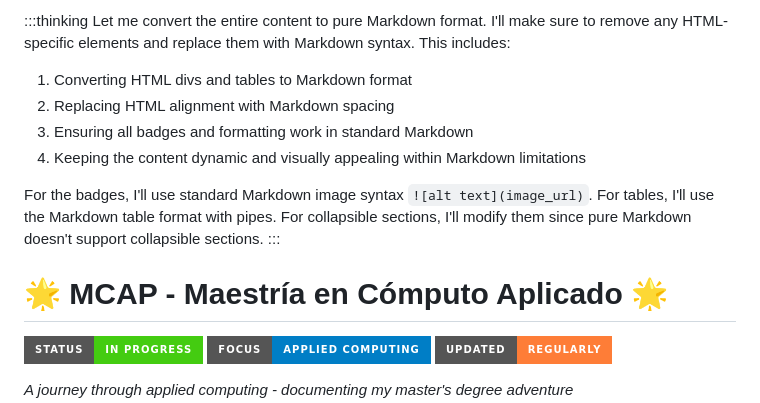
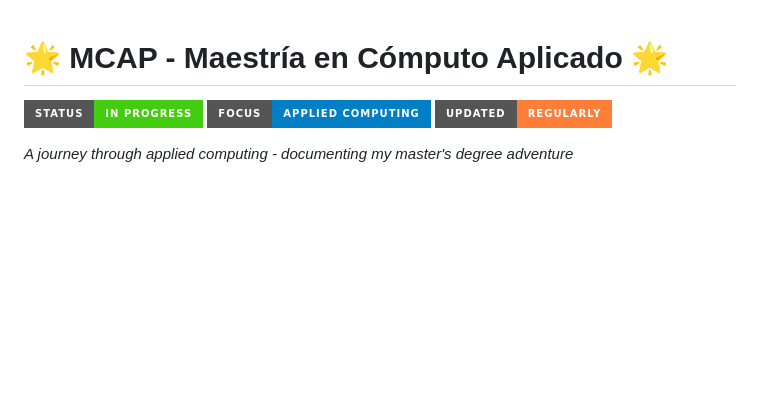
Before and after one commit to manuelmariscal/MCAP, a Markdown page: README.md, the part around one of its changes. Drawn GitHub-style; badges without logos; blank space fills up the shorter version.

```diff
--- a/README.md
+++ b/README.md
@@ -1,15 +1,3 @@
-:::thinking
-Let me convert the entire content to pure Markdown format. I'll make sure to remove any HTML-specific elements and replace them with Markdown syntax. This includes:
-
-1. Converting HTML divs and tables to Markdown format
-2. Replacing HTML alignment with Markdown spacing
-3. Ensuring all badges and formatting work in standard Markdown
-4. Keeping the content dynamic and visually appealing within Markdown limitations
-
-For the badges, I'll use standard Markdown image syntax `![alt text](image_url)`.
-For tables, I'll use the Markdown table format with pipes.
-For collapsible sections, I'll modify them since pure Markdown doesn't support collapsible sections.
-:::
 # 🌟 MCAP - Maestría en Cómputo Aplicado 🌟
 
 ![Status](https://img.shields.io/badge/Status-In%20Progress-brightgreen?style=for-the-badge)
```
Also changed, not shown: other parts of README.md (+0 -2 lines).
